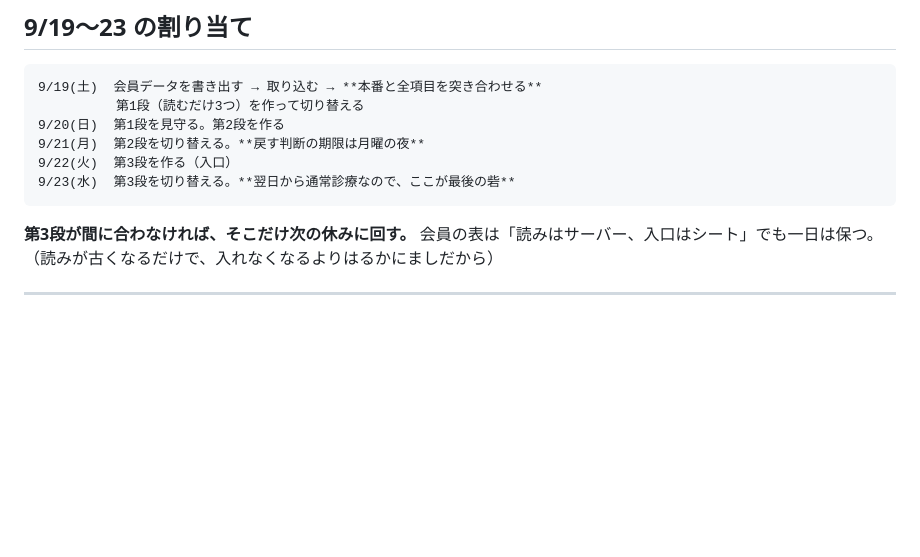
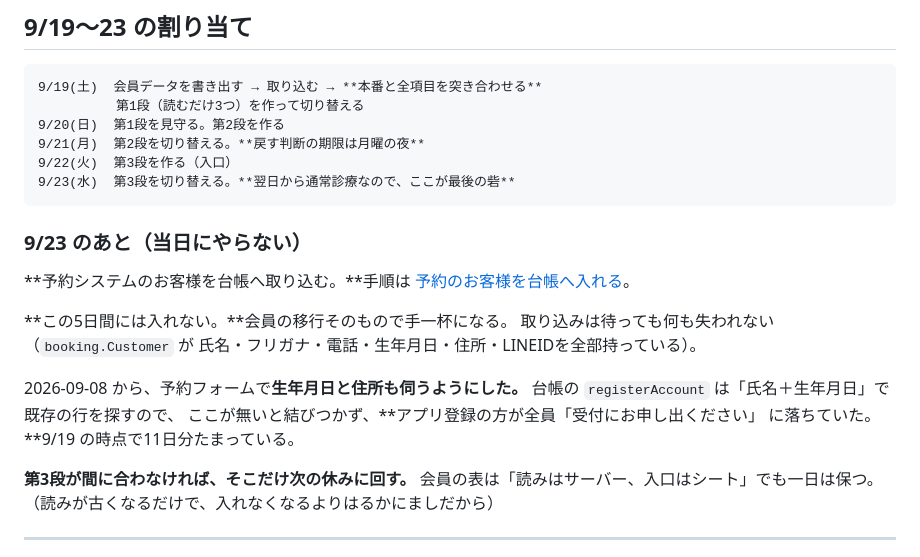
Before and after one commit to mayumi-josanin/mayumi-app, a Markdown page: docs/design/会員の表を移す.md, the part around the change. Rendered like a GitHub page; blank space fills up the shorter version.

````diff
--- a/docs/design/会員の表を移す.md
+++ b/docs/design/会員の表を移す.md
@@ -111,6 +111,20 @@ loginAccount   registerAccount   registerBijirisUse
 9/23(水)  第3段を切り替える。**翌日から通常診療なので、ここが最後の砦**
 ```
 
+### 9/23 のあと（当日にやらない）
+
+**予約システムのお客様を台帳へ取り込む。**手順は
+[予約のお客様を台帳へ入れる](予約のお客様を台帳へ入れる.md)。
+
+**この5日間には入れない。**会員の移行そのもので手一杯になる。
+取り込みは待っても何も失われない（`booking.Customer` が
+氏名・フリガナ・電話・生年月日・住所・LINEIDを全部持っている）。
+
+2026-09-08 から、予約フォームで**生年月日と住所も伺うようにした。**
+台帳の `registerAccount` は「氏名＋生年月日」で既存の行を探すので、
+ここが無いと結びつかず、**アプリ登録の方が全員「受付にお申し出ください」
+に落ちていた。**9/19 の時点で11日分たまっている。
+
 **第3段が間に合わなければ、そこだけ次の休みに回す。**
 会員の表は「読みはサーバー、入口はシート」でも一日は保つ。
 （読みが古くなるだけで、入れなくなるよりはるかにましだから）
````
Also changed, not shown: docs/design/予約のお客様を台帳へ入れる.md (added, +140 -0 lines).
